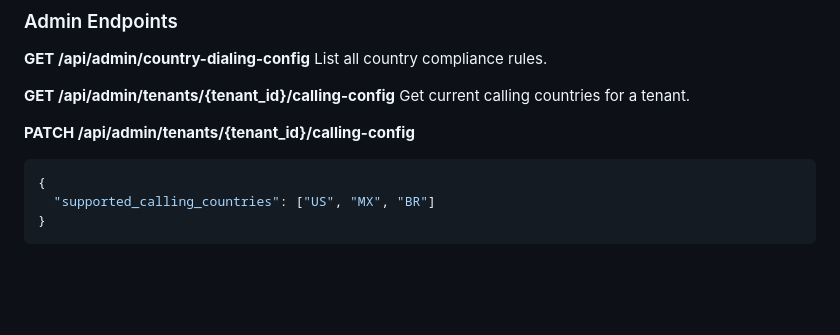
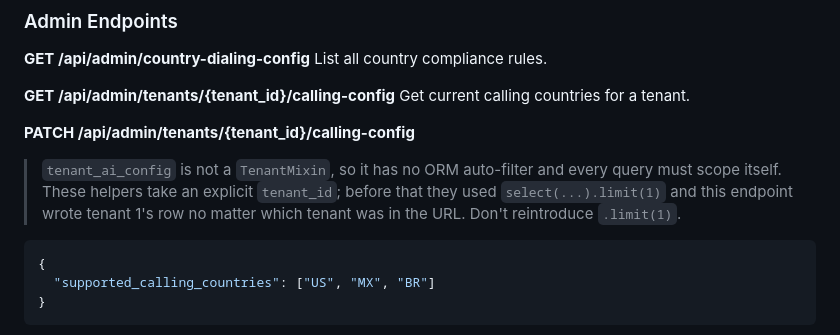
Before and after one commit to aampagencylv/backyard-leads, a Markdown page: docs/INTERNATIONAL_DIALING.md, the part around one of its changes. Rendered like a GitHub page; blank space fills up the shorter version.

````diff
--- a/docs/INTERNATIONAL_DIALING.md
+++ b/docs/INTERNATIONAL_DIALING.md
@@ -126,6 +175,12 @@ List all country compliance rules.
 Get current calling countries for a tenant.
 
 **PATCH /api/admin/tenants/{tenant_id}/calling-config**
+
+> `tenant_ai_config` is not a `TenantMixin`, so it has no ORM auto-filter and
+> every query must scope itself. These helpers take an explicit `tenant_id`;
+> before that they used `select(...).limit(1)` and this endpoint wrote tenant
+> 1's row no matter which tenant was in the URL. Don't reintroduce `.limit(1)`.
+
 ```json
 {
   "supported_calling_countries": ["US", "MX", "BR"]
````
Also changed, not shown: other parts of docs/INTERNATIONAL_DIALING.md (+49 -0 lines).
